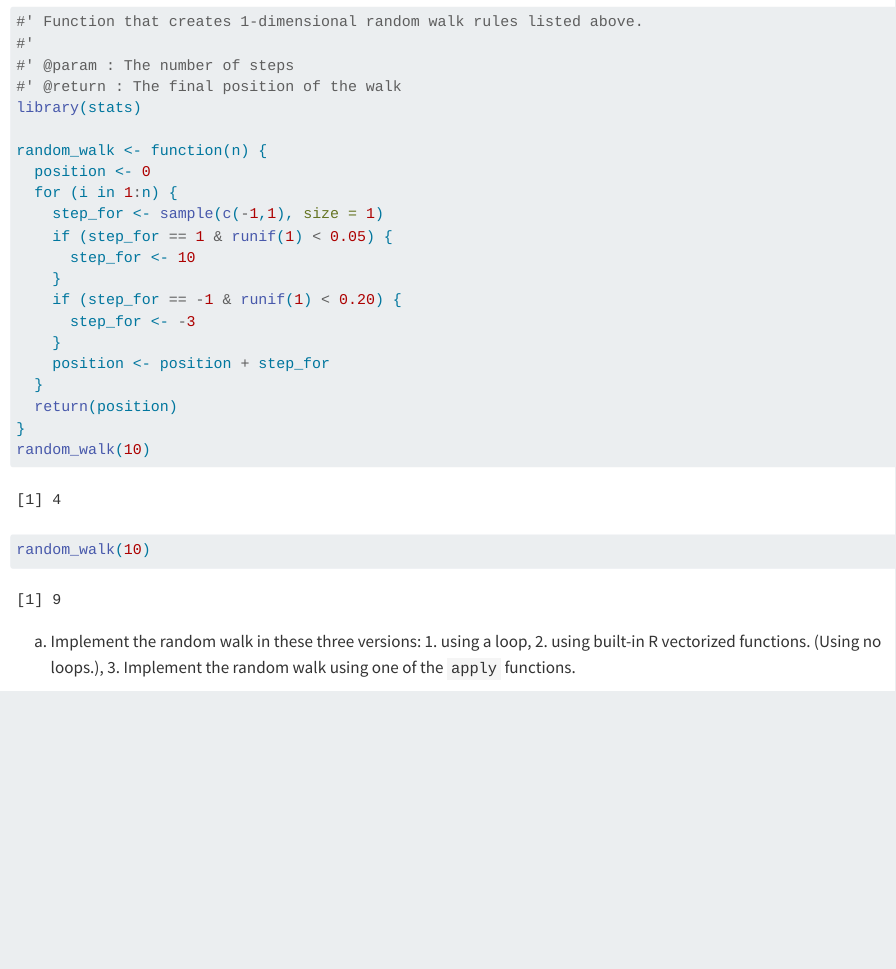
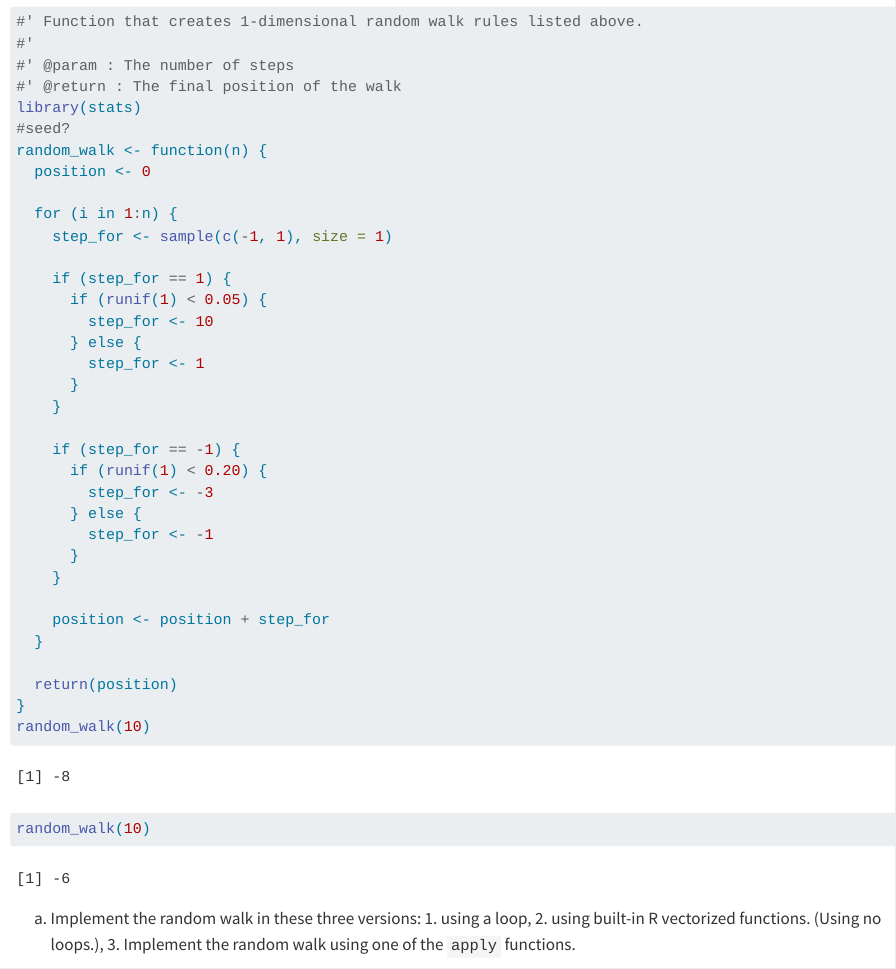
Before and after one commit to syeomans0/STATS-506-PS2, a Quarto document (PS2_506_yeo.qmd): the page in a window 1100 px wide, from 370 px down. Rendered offline with R 4.5, knitr and Pandoc in place of Quarto, with nearby package versions; code that draws random numbers runs with fixed seeds of ours; long lines of code are wrapped.

Commit message:
Still don't get those answers for random_walk, does it need a seed?

```diff
--- a/PS2_506_yeo.qmd
+++ b/PS2_506_yeo.qmd
@@ -26,19 +26,32 @@ Write a function to determine the end position of this random walk.
 #' @param : The number of steps
 #' @return : The final position of the walk
 library(stats)
-
+#seed?
 random_walk <- function(n) {
   position <- 0
+
   for (i in 1:n) {
-    step_for <- sample(c(-1,1), size = 1)
-    if (step_for == 1 & runif(1) < 0.05) {
-      step_for <- 10
+    step_for <- sample(c(-1, 1), size = 1)
+
+    if (step_for == 1) {
+      if (runif(1) < 0.05) {
+        step_for <- 10
+      } else {
+        step_for <- 1
+      }
     }
-    if (step_for == -1 & runif(1) < 0.20) {
-      step_for <- -3
+
+    if (step_for == -1) {
+      if (runif(1) < 0.20) {
+        step_for <- -3
+      } else {
+        step_for <- -1
+      }
     }
+
     position <- position + step_for
   }
+
   return(position)
 }
 random_walk(10)
```
Also changed, not shown: PS2_506_yeo.qmd (1 more changed lines).
